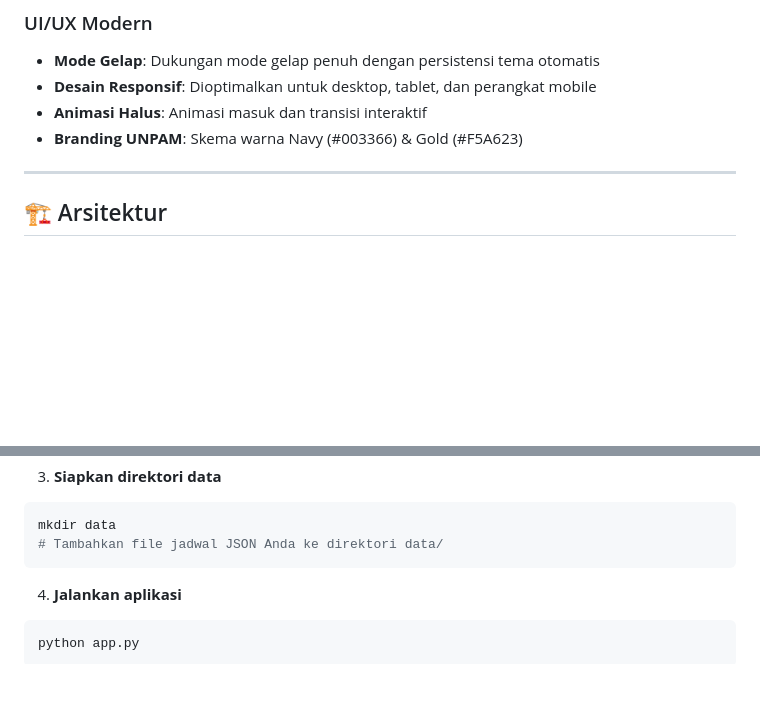
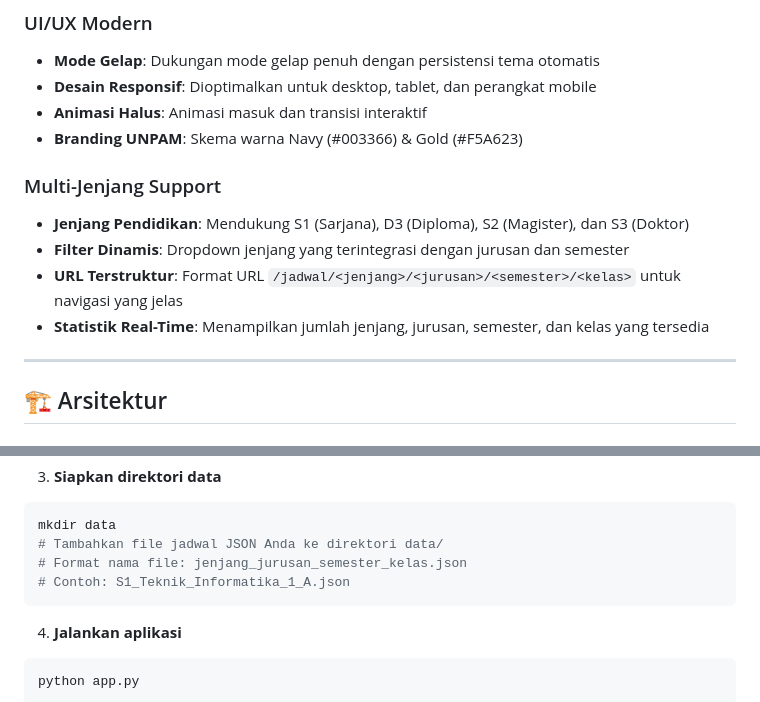
Before and after one commit to fdlannda/mytimeonunpam, a Markdown page: README.md, 2 parts joined by grey strips. Drawn GitHub-style; blank space fills up the shorter version.

````diff
--- a/README.md
+++ b/README.md
@@ -53,6 +53,12 @@ Sistem informasi pengingat jadwal kuliah real-time untuk mahasiswa Universitas P
 - **Animasi Halus**: Animasi masuk dan transisi interaktif
 - **Branding UNPAM**: Skema warna Navy (#003366) & Gold (#F5A623)
 
+### Multi-Jenjang Support
+- **Jenjang Pendidikan**: Mendukung S1 (Sarjana), D3 (Diploma), S2 (Magister), dan S3 (Doktor)
+- **Filter Dinamis**: Dropdown jenjang yang terintegrasi dengan jurusan dan semester
+- **URL Terstruktur**: Format URL `/jadwal/<jenjang>/<jurusan>/<semester>/<kelas>` untuk navigasi yang jelas
+- **Statistik Real-Time**: Menampilkan jumlah jenjang, jurusan, semester, dan kelas yang tersedia
+
 ---
 
 ## 🏗️ Arsitektur
@@ -335,6 +358,8 @@ pip install -r requirements.txt
 ```bash
 mkdir data
 # Tambahkan file jadwal JSON Anda ke direktori data/
+# Format nama file: jenjang_jurusan_semester_kelas.json
+# Contoh: S1_Teknik_Informatika_1_A.json
 ```
 
 4. **Jalankan aplikasi**
````
Also changed, not shown: other parts of README.md (+22 -5 lines).
